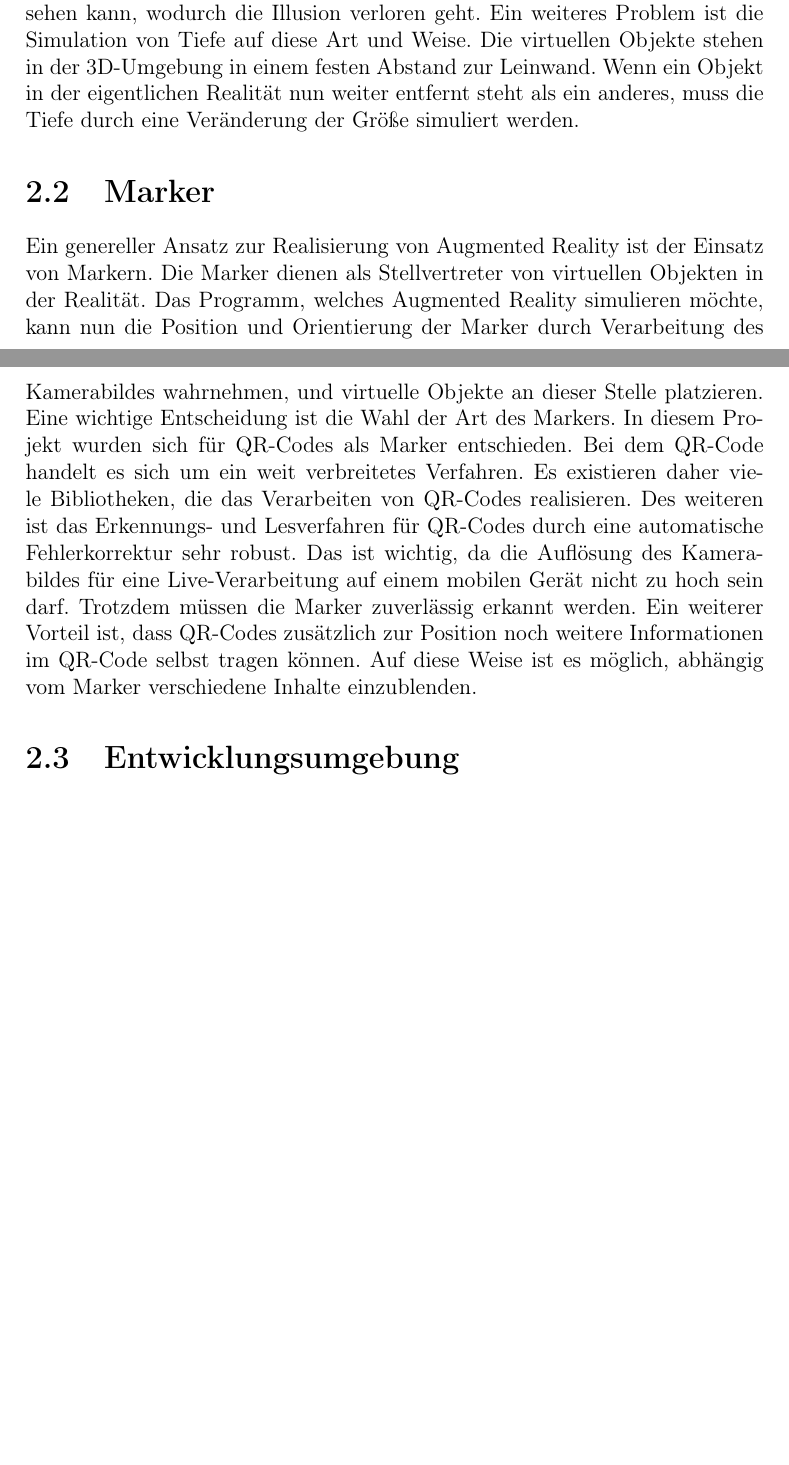
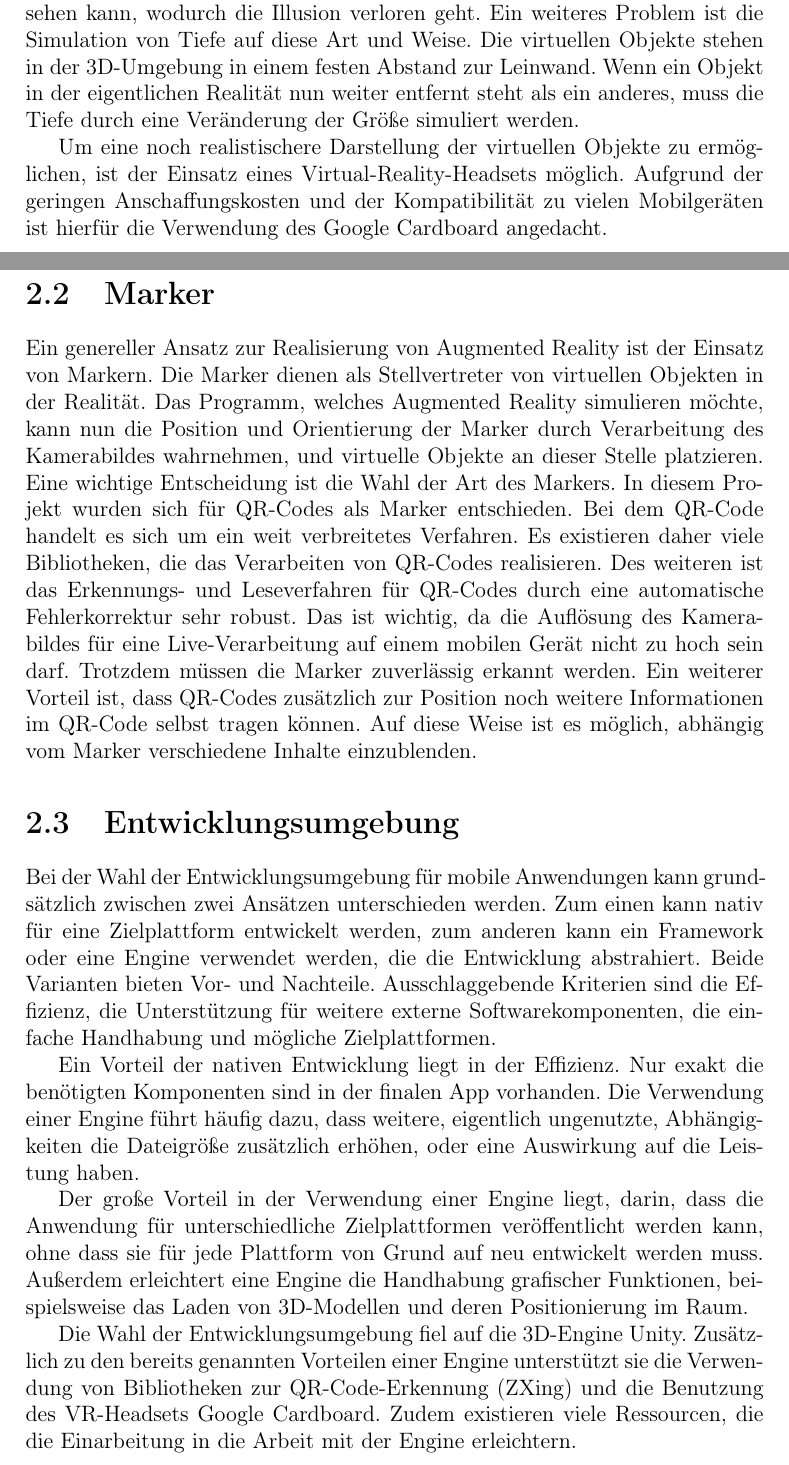
Before and after one commit to mervyn-mccreight/unity-cardboard-qr, a LaTeX document (Documentation/ar_qrcode_documentation.tex, which reads Documentation/chapter/Analyse.tex): two parts of pages 4 and 5 of 10, joined at a grey line, cut so that both start at the same text, the shorter picture padded with empty space. Compiled offline with pdfLaTeX.

Commit message:
Doc: Analyse chapter, Entwicklungsumgebung section

```diff
--- a/Documentation/chapter/Analyse.tex
+++ b/Documentation/chapter/Analyse.tex
@@ -10,9 +10,18 @@ Die Realität wird hierfür durch die Kamera des mobilen Gerätes aufgefangen un
 Die Lösung ist eine simulierte Leinwand in einer 3D-Umgebung. Hierfür wird eine Fläche erstellt, die orthogonal zur Kamera steht. Diese Fläche wird mit dem Live-Bild der Kamera des mobilen Gerätes texturiert. Nun ist es möglich fremde Objekte in das Kamerabild einzufügen, indem man diese Objekte zwischen Leinwand und Kamera platziert.
 Wichtig hierbei ist, dass die Leinwandfläche zu jeder Zeit orthogonal zur Blickrichtung der Kamera ist, da der Benutzer ansonsten den Abstand zwischen virtuellem Objekt und Leinwand sehen kann, wodurch die Illusion verloren geht. Ein weiteres Problem ist die Simulation von Tiefe auf diese Art und Weise. Die virtuellen Objekte stehen in der 3D-Umgebung in einem festen Abstand zur Leinwand. Wenn ein Objekt in der eigentlichen Realität nun weiter entfernt steht als ein anderes, muss die Tiefe durch eine Veränderung der Größe simuliert werden.
 
+Um eine noch realistischere Darstellung der virtuellen Objekte zu ermöglichen, ist der Einsatz eines Virtual-Reality-Headsets möglich. Aufgrund der geringen Anschaffungskosten und der Kompatibilität zu vielen Mobilgeräten ist hierfür die Verwendung des Google Cardboard angedacht.
+
 \section{Marker}
 Ein genereller Ansatz zur Realisierung von Augmented Reality ist der Einsatz von Markern. Die Marker dienen als Stellvertreter von virtuellen Objekten in der Realität. Das Programm, welches Augmented Reality simulieren möchte, kann nun die Position und Orientierung der Marker durch Verarbeitung des Kamerabildes wahrnehmen, und virtuelle Objekte an dieser Stelle platzieren.
 Eine wichtige Entscheidung ist die Wahl der Art des Markers. In diesem Projekt wurden sich für QR-Codes als Marker entschieden.
-Bei dem QR-Code handelt es sich um ein weit verbreitetes Verfahren. Es existieren daher viele Bibliotheken, die das Verarbeiten von QR-Codes realisieren. Des weiteren ist das Erkennungs- und Lesverfahren für QR-Codes durch eine automatische Fehlerkorrektur sehr robust. Das ist wichtig, da die Auflösung des Kamerabildes für eine Live-Verarbeitung auf einem mobilen Gerät nicht zu hoch sein darf. Trotzdem müssen die Marker zuverlässig erkannt werden. Ein weiterer Vorteil ist, dass QR-Codes zusätzlich zur Position noch weitere Informationen im QR-Code selbst tragen können. Auf diese Weise ist es möglich, abhängig vom Marker verschiedene Inhalte einzublenden.
+Bei dem QR-Code handelt es sich um ein weit verbreitetes Verfahren. Es existieren daher viele Bibliotheken, die das Verarbeiten von QR-Codes realisieren. Des weiteren ist das Erkennungs- und Leseverfahren für QR-Codes durch eine automatische Fehlerkorrektur sehr robust. Das ist wichtig, da die Auflösung des Kamerabildes für eine Live-Verarbeitung auf einem mobilen Gerät nicht zu hoch sein darf. Trotzdem müssen die Marker zuverlässig erkannt werden. Ein weiterer Vorteil ist, dass QR-Codes zusätzlich zur Position noch weitere Informationen im QR-Code selbst tragen können. Auf diese Weise ist es möglich, abhängig vom Marker verschiedene Inhalte einzublenden.
 
 \section{Entwicklungsumgebung}
+Bei der Wahl der Entwicklungsumgebung für mobile Anwendungen kann grundsätzlich zwischen zwei Ansätzen unterschieden werden. Zum einen kann nativ für eine Zielplattform entwickelt werden, zum anderen kann ein Framework oder eine Engine verwendet werden, die die Entwicklung abstrahiert. Beide Varianten bieten Vor- und Nachteile. Ausschlaggebende Kriterien sind die Effizienz, die Unterstützung für weitere externe Softwarekomponenten, die einfache Handhabung und mögliche Zielplattformen.
+
+Ein Vorteil der nativen Entwicklung liegt in der Effizienz. Nur exakt die benötigten Komponenten sind in der finalen App vorhanden. Die Verwendung einer Engine führt häufig dazu, dass weitere, eigentlich ungenutzte, Abhängigkeiten die Dateigröße zusätzlich erhöhen, oder eine Auswirkung auf die Leistung haben.
+
+Der große Vorteil in der Verwendung einer Engine liegt, darin, dass die Anwendung für unterschiedliche Zielplattformen veröffentlicht werden kann, ohne dass sie für jede Plattform von Grund auf neu entwickelt werden muss. Außerdem erleichtert eine Engine die Handhabung grafischer Funktionen, beispielsweise das Laden von 3D-Modellen und deren Positionierung im Raum.
+
+Die Wahl der Entwicklungsumgebung fiel auf die 3D-Engine Unity. Zusätzlich zu den bereits genannten Vorteilen einer Engine unterstützt sie die Verwendung von Bibliotheken zur QR-Code-Erkennung (ZXing) und die Benutzung des VR-Headsets Google Cardboard. Zudem existieren viele Ressourcen, die die Einarbeitung in die Arbeit mit der Engine erleichtern.
```
